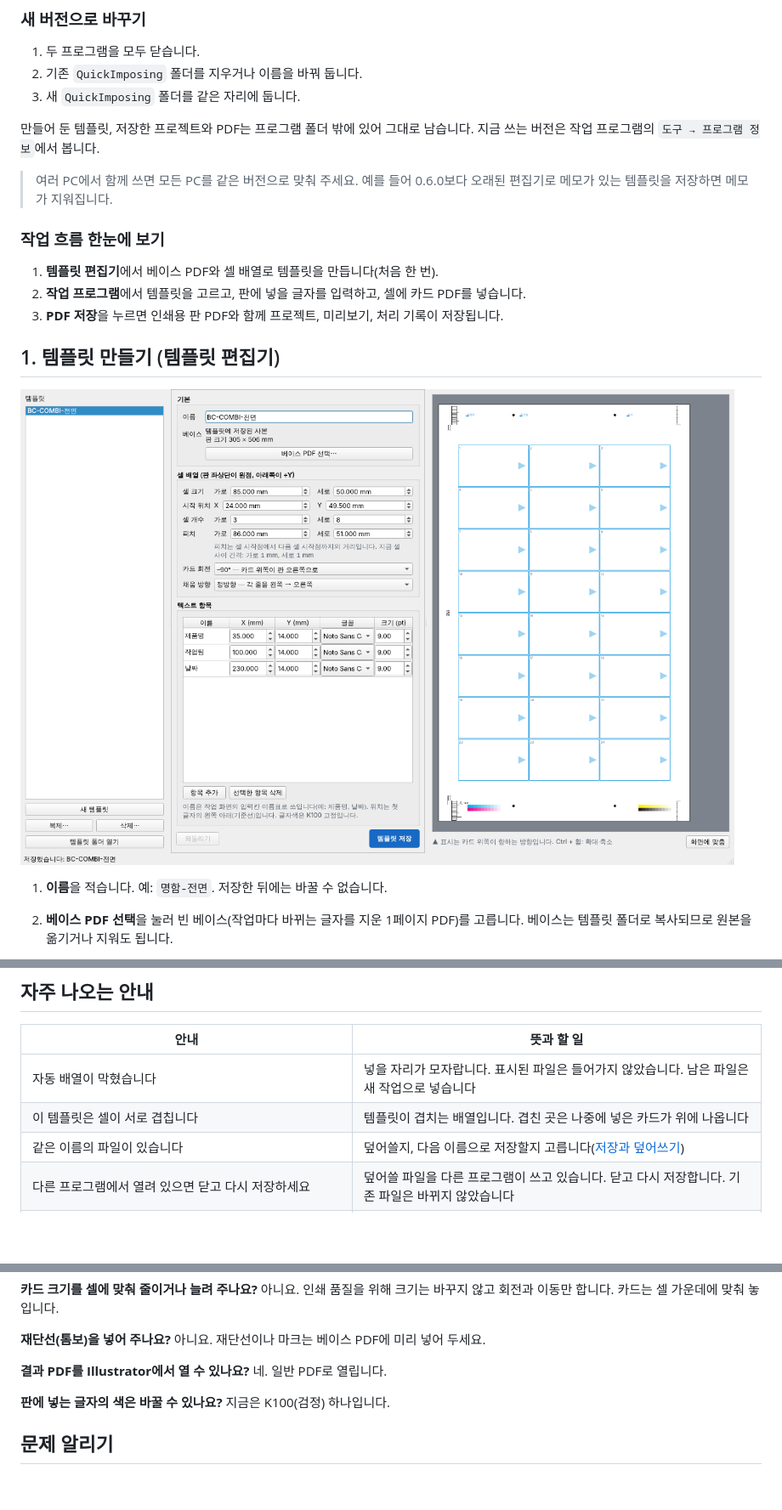
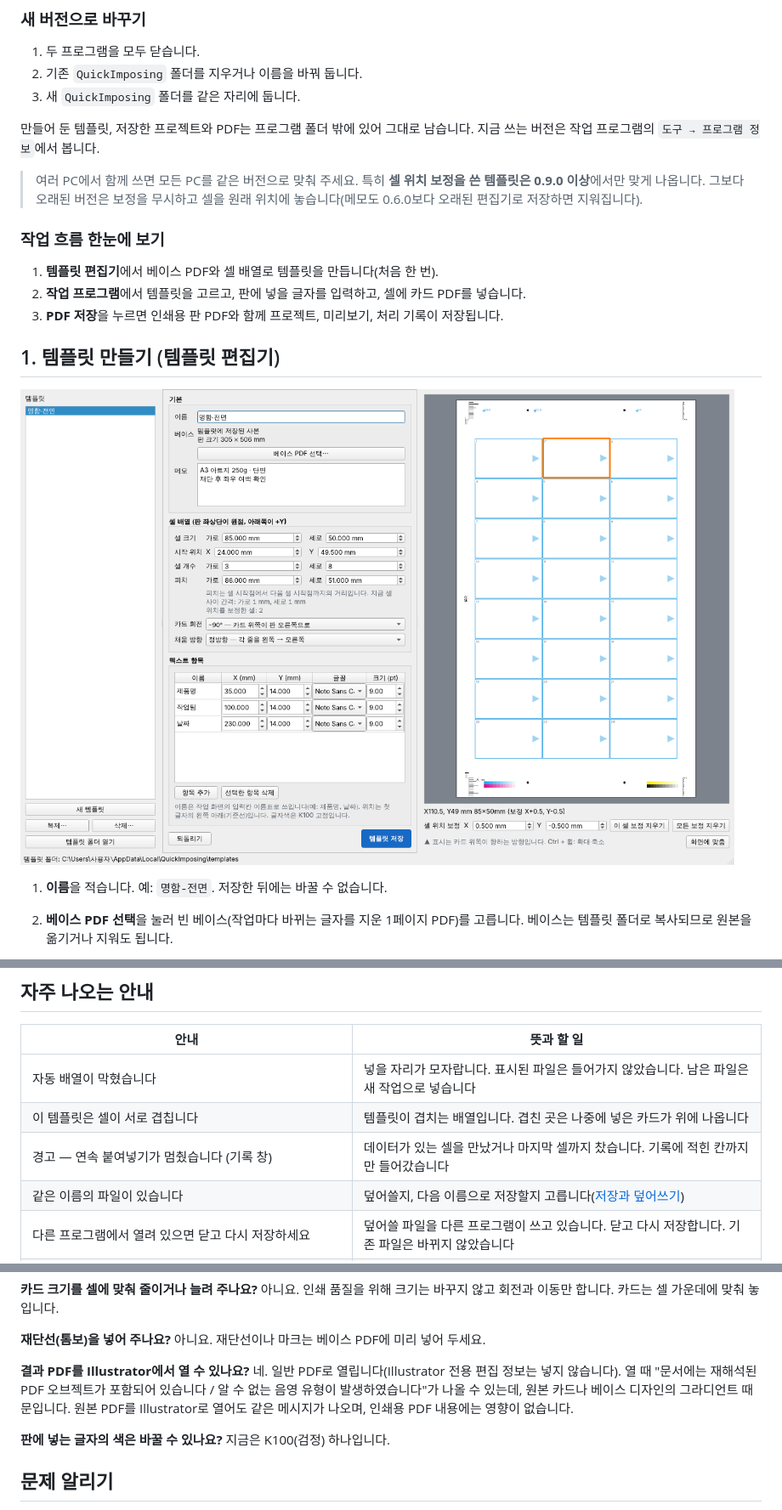
Before and after one commit to steves460ng/quick-imposing, a Markdown page: README.md, 3 parts joined by grey strips. Shown at 85% size. Rendered like a GitHub page; pictures changed too: docs/images/editor.png; blank space fills up the shorter version.

```diff
--- a/README.md
+++ b/README.md
@@ -53,7 +53,7 @@
 
 만들어 둔 템플릿, 저장한 프로젝트와 PDF는 프로그램 폴더 밖에 있어 그대로 남습니다. 지금 쓰는 버전은 작업 프로그램의 `도구 → 프로그램 정보`에서 봅니다.
 
-> 여러 PC에서 함께 쓰면 모든 PC를 같은 버전으로 맞춰 주세요. 예를 들어 0.6.0보다 오래된 편집기로 메모가 있는 템플릿을 저장하면 메모가 지워집니다.
+> 여러 PC에서 함께 쓰면 모든 PC를 같은 버전으로 맞춰 주세요. 특히 **셀 위치 보정을 쓴 템플릿은 0.9.0 이상**에서만 맞게 나옵니다. 그보다 오래된 버전은 보정을 무시하고 셀을 원래 위치에 놓습니다(메모도 0.6.0보다 오래된 편집기로 저장하면 지워집니다).
 
 ### 작업 흐름 한눈에 보기
 
@@ -184,6 +184,7 @@
 |---|---|
 | 자동 배열이 막혔습니다 | 넣을 자리가 모자랍니다. 표시된 파일은 들어가지 않았습니다. 남은 파일은 새 작업으로 넣습니다 |
 | 이 템플릿은 셀이 서로 겹칩니다 | 템플릿이 겹치는 배열입니다. 겹친 곳은 나중에 넣은 카드가 위에 나옵니다 |
+| 경고 — 연속 붙여넣기가 멈췄습니다 (기록 창) | 데이터가 있는 셀을 만났거나 마지막 셀까지 찼습니다. 기록에 적힌 칸까지만 들어갔습니다 |
 | 같은 이름의 파일이 있습니다 | 덮어쓸지, 다음 이름으로 저장할지 고릅니다([저장과 덮어쓰기](#저장과-덮어쓰기)) |
 | 다른 프로그램에서 열려 있으면 닫고 다시 저장하세요 | 덮어쓸 파일을 다른 프로그램이 쓰고 있습니다. 닫고 다시 저장합니다. 기존 파일은 바뀌지 않았습니다 |
 | 데이터와 저장 위치는 같은 드라이브에 있어야 합니다 | 카드 파일이 있는 드라이브에 저장합니다 |
@@ -209,7 +210,7 @@ PC 사용자마다 `%LOCALAPPDATA%\QuickImposing\templates`에 저장됩니다.
 아니요. 재단선이나 마크는 베이스 PDF에 미리 넣어 두세요.
 
 **결과 PDF를 Illustrator에서 열 수 있나요?**
-네. 일반 PDF로 열립니다.
+네. 일반 PDF로 열립니다(Illustrator 전용 편집 정보는 넣지 않습니다). 열 때 "문서에는 재해석된 PDF 오브젝트가 포함되어 있습니다 / 알 수 없는 음영 유형이 발생하였습니다"가 나올 수 있는데, 원본 카드나 베이스 디자인의 그라디언트 때문입니다. 원본 PDF를 Illustrator로 열어도 같은 메시지가 나오며, 인쇄용 PDF 내용에는 영향이 없습니다.
 
 **판에 넣는 글자의 색은 바꿀 수 있나요?**
 지금은 K100(검정) 하나입니다.
```
Also changed, not shown: other parts of README.md (+2 -2 lines), docs/images/editor-overlap.png, docs/images/work.png.
